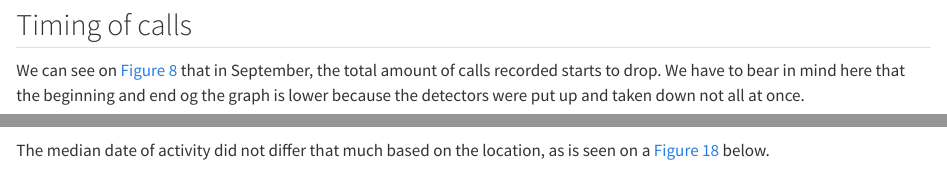
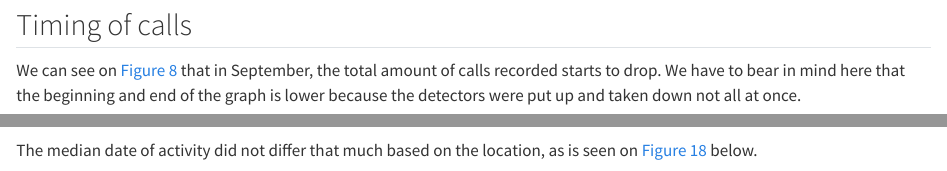
Before and after one commit to MPaern/Overview-of-sites, a Quarto document (Overview_of_data_2024.qmd): the page in a window 1100 px wide, from 3090 px down, and a second part further down, joined at a grey line. Rendered offline with R 4.5, knitr and Pandoc in place of Quarto, with nearby package versions; some code elsewhere in the file could not run offline.

Commit message:
bug fixes

````diff
--- a/Overview_of_data_2024.qmd
+++ b/Overview_of_data_2024.qmd
@@ -434,7 +434,7 @@ ggplot(auto_id_data %>%
 
 ## Timing of calls
 
-We can see on @fig-bat-calls that in September, the total amount of calls recorded starts to drop. We have to bear in mind here that the beginning and end og the graph is lower because the detectors were put up and taken down not all at once.
+We can see on @fig-bat-calls that in September, the total amount of calls recorded starts to drop. We have to bear in mind here that the beginning and end of the graph is lower because the detectors were put up and taken down not all at once.
 
 ```{r combined plot}
 #| echo: false
@@ -736,7 +736,7 @@ basemap %>%
   )
 ```
 
-The median date of activity did not differ that much based on the location, as is seen on a @fig-pnat-ns below.
+The median date of activity did not differ that much based on the location, as is seen on @fig-pnat-ns below.
 
 ```{r pnat lat map}
 #| echo: false
````
Also changed, not shown: Overview_of_data_2024.qmd (2 more changed lines).
